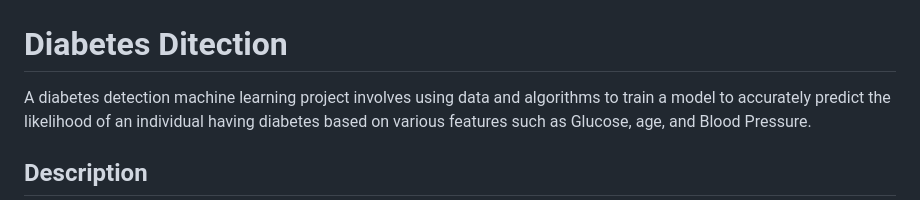
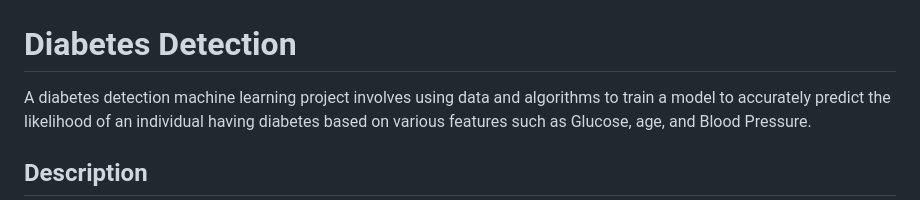
Before and after one commit to nileshparab42/Diabetes-Detection, a Markdown page: README.md, the part around the change. Drawn GitHub-style.

Commit message:
Initial setup

```diff
--- a/README.md
+++ b/README.md
@@ -1,6 +1,6 @@
 ![Cover image](https://github.com/nileshparab42/Diabetes-Detection/blob/master/Assets/DD-Cover.png)
 
-# Diabetes Ditection
+# Diabetes Detection
 
 A diabetes detection machine learning project involves using data and algorithms to train a model to accurately predict the likelihood of an individual having diabetes based on various features such as Glucose, age, and Blood Pressure.
 
```
